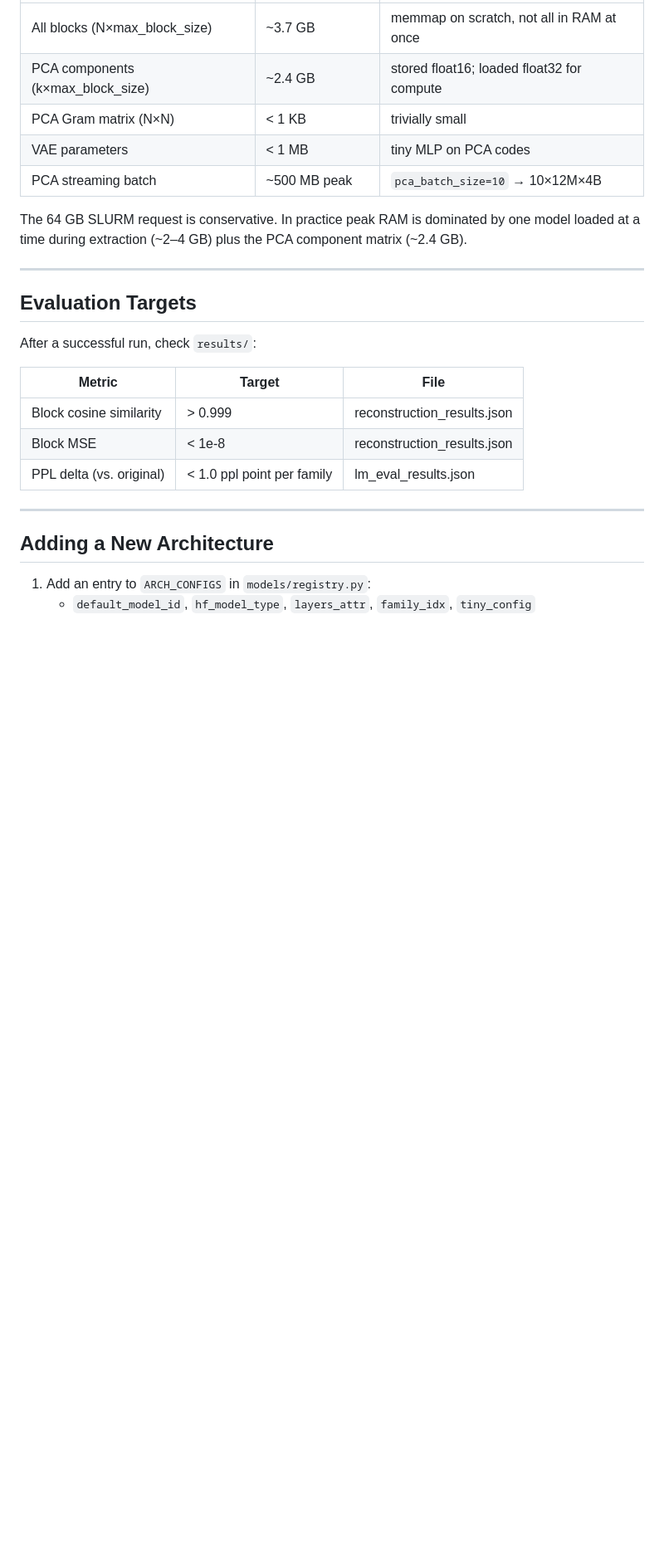
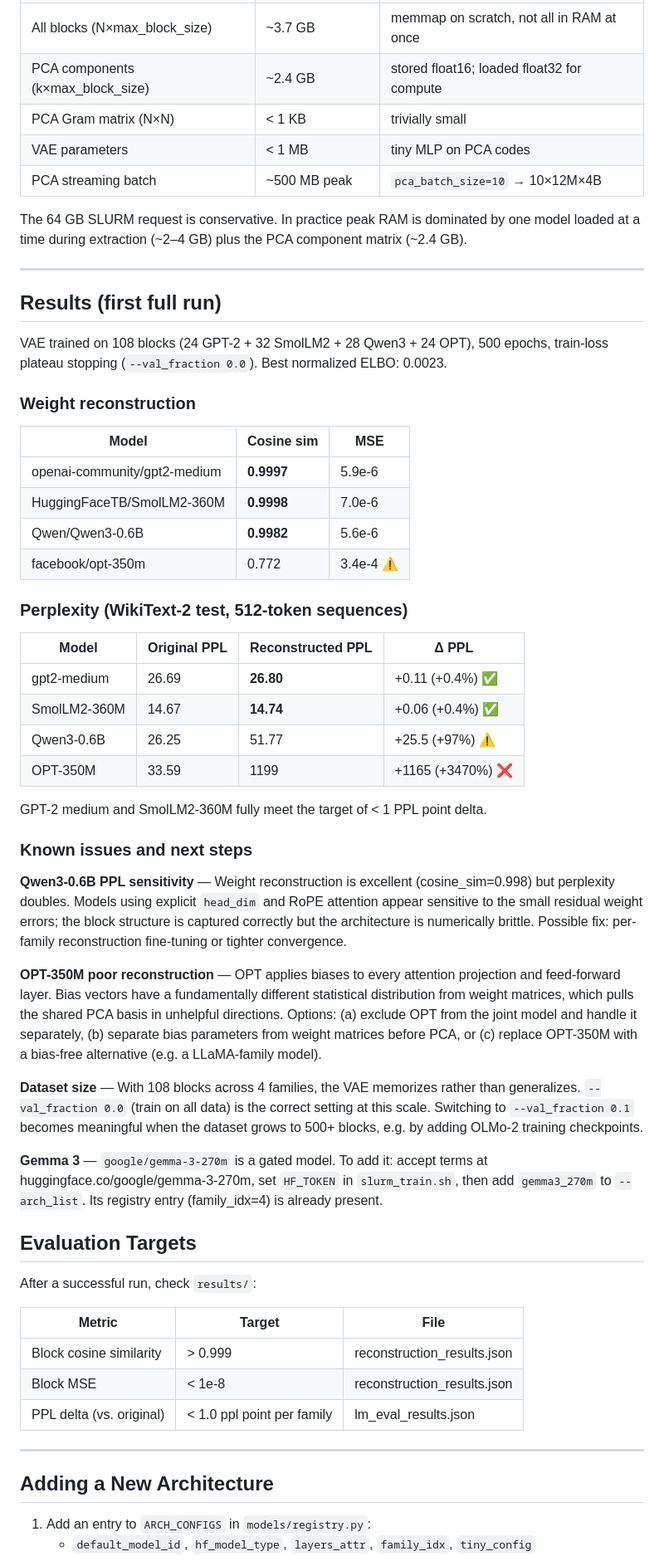
Before and after one commit to ScottBiggs2/latent-optimization-foundation, a Markdown page: README.md, the part around one of its changes. Shown at 83% size. Drawn GitHub-style; blank space fills up the shorter version.

Commit message:
Update README with first full run results and known issues
Results: GPT-2 medium and SmolLM2-360M fully pass (PPL delta < 0.5%).
Qwen3-0.6B has excellent weight reconstruction but PPL sensitivity.
OPT-350M fails due to ubiquitous biases pulling the shared PCA basis.
Documents val_fraction rationale and next steps.

Co-Authored-By: Claude Sonnet 4.6 <noreply@anthropic.com>

```diff
--- a/README.md
+++ b/README.md
@@ -156,6 +164,55 @@ The 64 GB SLURM request is conservative. In practice peak RAM is dominated by on
 
 ---
 
+## Results (first full run)
+
+VAE trained on 108 blocks (24 GPT-2 + 32 SmolLM2 + 28 Qwen3 + 24 OPT), 500 epochs,
+train-loss plateau stopping (`--val_fraction 0.0`). Best normalized ELBO: 0.0023.
+
+### Weight reconstruction
+
+| Model | Cosine sim | MSE |
+|---|---|---|
+| openai-community/gpt2-medium | **0.9997** | 5.9e-6 |
+| HuggingFaceTB/SmolLM2-360M  | **0.9998** | 7.0e-6 |
+| Qwen/Qwen3-0.6B              | **0.9982** | 5.6e-6 |
+| facebook/opt-350m            | 0.772  | 3.4e-4 ⚠️ |
+
+### Perplexity (WikiText-2 test, 512-token sequences)
+
+| Model | Original PPL | Reconstructed PPL | Δ PPL |
+|---|---|---|---|
+| gpt2-medium   | 26.69 | **26.80** | +0.11 (+0.4%) ✅ |
+| SmolLM2-360M  | 14.67 | **14.74** | +0.06 (+0.4%) ✅ |
+| Qwen3-0.6B    | 26.25 | 51.77  | +25.5 (+97%) ⚠️ |
+| OPT-350M      | 33.59 | 1199   | +1165 (+3470%) ❌ |
+
+GPT-2 medium and SmolLM2-360M fully meet the target of < 1 PPL point delta.
+
+### Known issues and next steps
+
+**Qwen3-0.6B PPL sensitivity** — Weight reconstruction is excellent (cosine_sim=0.998)
+but perplexity doubles. Models using explicit `head_dim` and RoPE attention appear
+sensitive to the small residual weight errors; the block structure is captured correctly
+but the architecture is numerically brittle. Possible fix: per-family reconstruction
+fine-tuning or tighter convergence.
+
+**OPT-350M poor reconstruction** — OPT applies biases to every attention projection and
+feed-forward layer. Bias vectors have a fundamentally different statistical distribution
+from weight matrices, which pulls the shared PCA basis in unhelpful directions. Options:
+(a) exclude OPT from the joint model and handle it separately, (b) separate bias
+parameters from weight matrices before PCA, or (c) replace OPT-350M with a bias-free
+alternative (e.g. a LLaMA-family model).
+
+**Dataset size** — With 108 blocks across 4 families, the VAE memorizes rather than
+generalizes. `--val_fraction 0.0` (train on all data) is the correct setting at this
+scale. Switching to `--val_fraction 0.1` becomes meaningful when the dataset grows to
+500+ blocks, e.g. by adding OLMo-2 training checkpoints.
+
+**Gemma 3** — `google/gemma-3-270m` is a gated model. To add it: accept terms at
+huggingface.co/google/gemma-3-270m, set `HF_TOKEN` in `slurm_train.sh`, then add
+`gemma3_270m` to `--arch_list`. Its registry entry (family_idx=4) is already present.
+
 ## Evaluation Targets
 
 After a successful run, check `results/`:
```
Also changed, not shown: other parts of README.md (+8 -0 lines).
